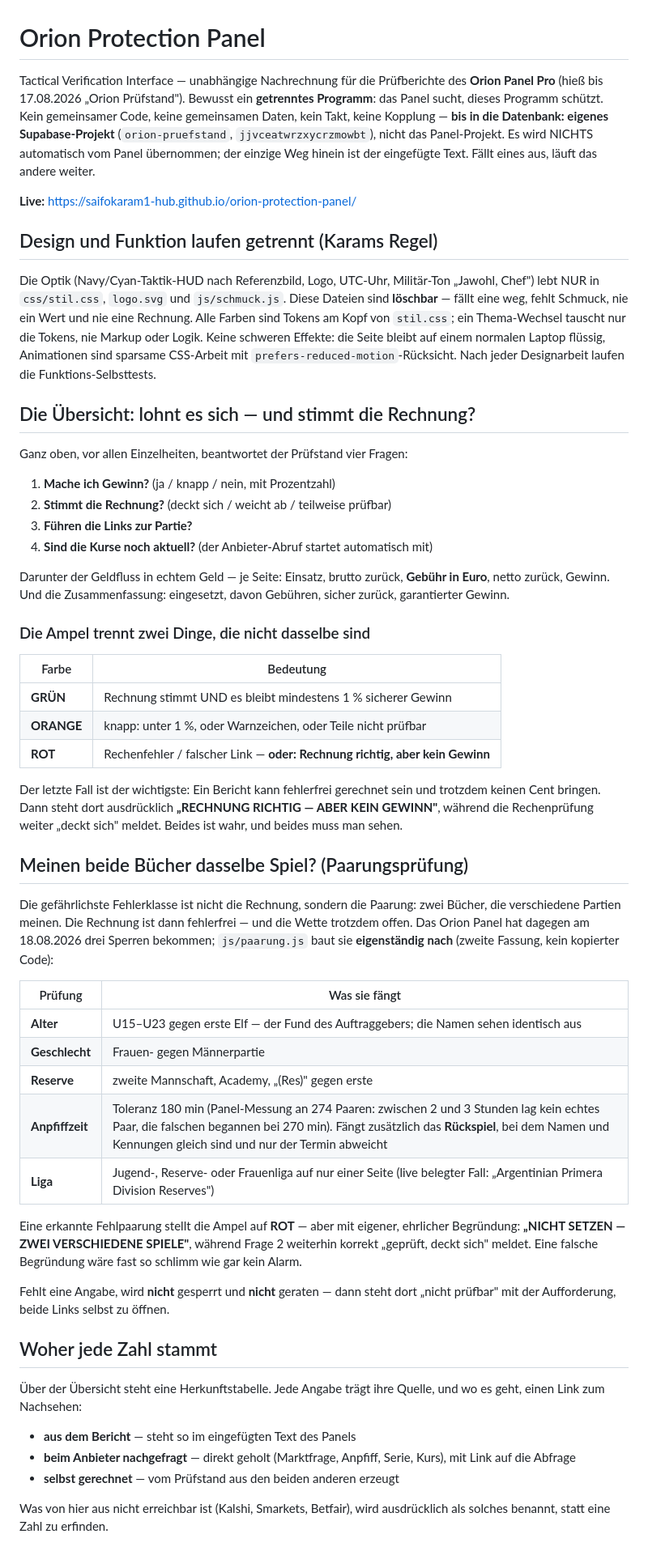
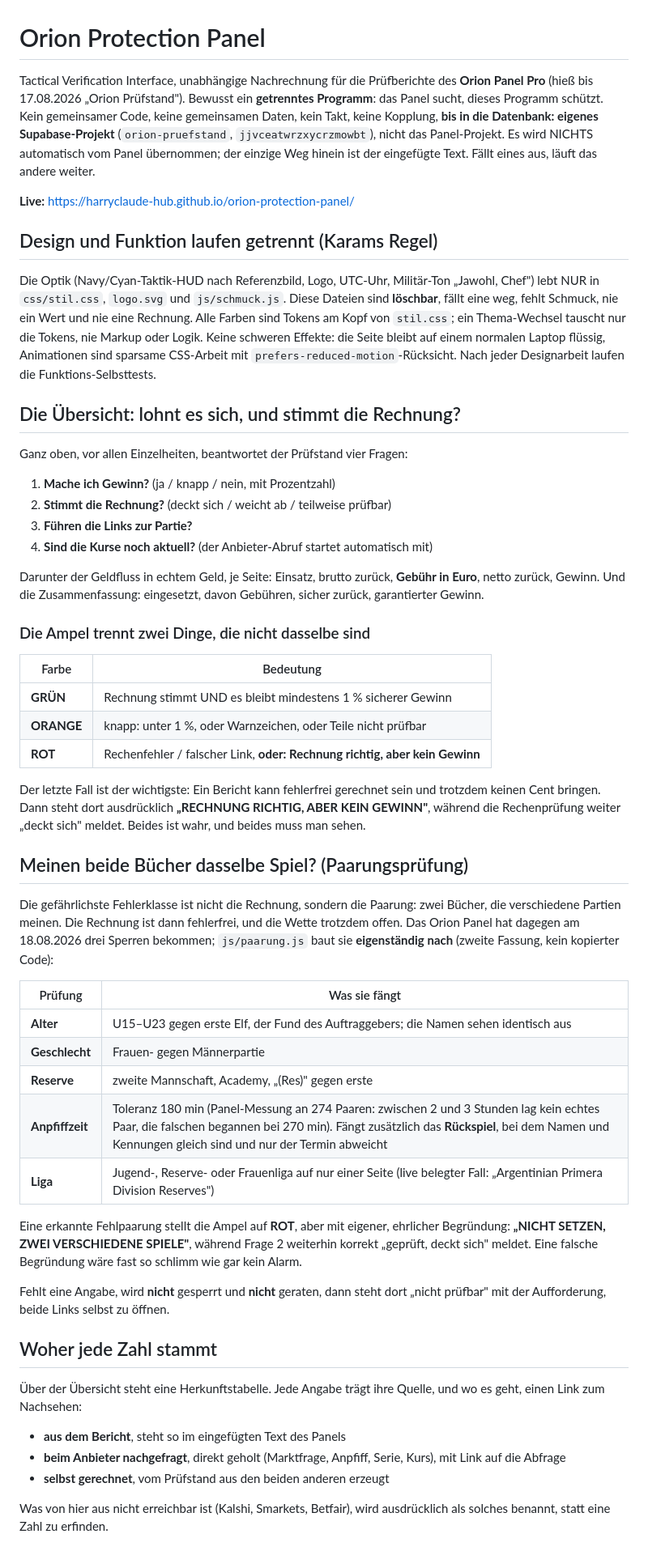
Before and after one commit to Harryclaude-hub/orion-protection-panel, a Markdown page: README.md, the part around one of its changes. Shown at 81% size. Rendered like a GitHub page.

Commit message:
Link auf neuen GitHub-Namen harryclaude-hub umgestellt
Co-Authored-By: Claude Fable 5 <noreply@anthropic.com>

```diff
--- a/README.md
+++ b/README.md
@@ -1,28 +1,27 @@
 # Orion Protection Panel
 
-Tactical Verification Interface — unabhängige Nachrechnung für die
+Tactical Verification Interface, unabhängige Nachrechnung für die
 Prüfberichte des **Orion Panel Pro** (hieß bis 17.08.2026 „Orion Prüfstand").
 Bewusst ein **getrenntes Programm**: das Panel sucht, dieses Programm schützt.
-Kein gemeinsamer Code, keine gemeinsamen Daten, kein Takt, keine Kopplung —
-**bis in die Datenbank: eigenes Supabase-Projekt** (`orion-pruefstand`,
+Kein gemeinsamer Code, keine gemeinsamen Daten, kein Takt, keine Kopplung, **bis in die Datenbank: eigenes Supabase-Projekt** (`orion-pruefstand`,
 `jjvceatwrzxycrzmowbt`), nicht das Panel-Projekt. Es wird NICHTS automatisch
 vom Panel übernommen; der einzige Weg hinein ist der eingefügte Text.
 Fällt eines aus, läuft das andere weiter.
 
-**Live:** https://saifokaram1-hub.github.io/orion-protection-panel/
+**Live:** https://harryclaude-hub.github.io/orion-protection-panel/
 
 ## Design und Funktion laufen getrennt (Karams Regel)
 
 Die Optik (Navy/Cyan-Taktik-HUD nach Referenzbild, Logo, UTC-Uhr, Militär-Ton
 „Jawohl, Chef") lebt NUR in `css/stil.css`, `logo.svg` und `js/schmuck.js`.
-Diese Dateien sind **löschbar** — fällt eine weg, fehlt Schmuck, nie ein Wert
+Diese Dateien sind **löschbar**, fällt eine weg, fehlt Schmuck, nie ein Wert
 und nie eine Rechnung. Alle Farben sind Tokens am Kopf von `stil.css`; ein
 Thema-Wechsel tauscht nur die Tokens, nie Markup oder Logik. Keine schweren
 Effekte: die Seite bleibt auf einem normalen Laptop flüssig, Animationen sind
 sparsame CSS-Arbeit mit `prefers-reduced-motion`-Rücksicht. Nach jeder
 Designarbeit laufen die Funktions-Selbsttests.
 
-## Die Übersicht: lohnt es sich — und stimmt die Rechnung?
+## Die Übersicht: lohnt es sich, und stimmt die Rechnung?
 
 Ganz oben, vor allen Einzelheiten, beantwortet der Prüfstand vier Fragen:
 
@@ -31,7 +30,7 @@ Ganz oben, vor allen Einzelheiten, beantwortet der Prüfstand vier Fragen:
 3. **Führen die Links zur Partie?**
 4. **Sind die Kurse noch aktuell?** (der Anbieter-Abruf startet automatisch mit)
 
-Darunter der Geldfluss in echtem Geld — je Seite: Einsatz, brutto zurück,
+Darunter der Geldfluss in echtem Geld, je Seite: Einsatz, brutto zurück,
 **Gebühr in Euro**, netto zurück, Gewinn. Und die Zusammenfassung: eingesetzt,
 davon Gebühren, sicher zurück, garantierter Gewinn.
 
@@ -41,35 +40,34 @@ davon Gebühren, sicher zurück, garantierter Gewinn.
 |---|---|
 | **GRÜN** | Rechnung stimmt UND es bleibt mindestens 1 % sicherer Gewinn |
 | **ORANGE** | knapp: unter 1 %, oder Warnzeichen, oder Teile nicht prüfbar |
-| **ROT** | Rechenfehler / falscher Link — **oder: Rechnung richtig, aber kein Gewinn** |
+| **ROT** | Rechenfehler / falscher Link, **oder: Rechnung richtig, aber kein Gewinn** |
 
 Der letzte Fall ist der wichtigste: Ein Bericht kann fehlerfrei gerechnet sein
 und trotzdem keinen Cent bringen. Dann steht dort ausdrücklich
-**„RECHNUNG RICHTIG — ABER KEIN GEWINN"**, während die Rechenprüfung weiter
+**„RECHNUNG RICHTIG, ABER KEIN GEWINN"**, während die Rechenprüfung weiter
 „deckt sich" meldet. Beides ist wahr, und beides muss man sehen.
 
 ## Meinen beide Bücher dasselbe Spiel? (Paarungsprüfung)
 
 Die gefährlichste Fehlerklasse ist nicht die Rechnung, sondern die Paarung:
-zwei Bücher, die verschiedene Partien meinen. Die Rechnung ist dann fehlerfrei —
-und die Wette trotzdem offen. Das Orion Panel hat dagegen am 18.08.2026 drei
+zwei Bücher, die verschiedene Partien meinen. Die Rechnung ist dann fehlerfrei, und die Wette trotzdem offen. Das Orion Panel hat dagegen am 18.08.2026 drei
 Sperren bekommen; `js/paarung.js` baut sie **eigenständig nach** (zweite Fassung,
 kein kopierter Code):
 
 | Prüfung | Was sie fängt |
 |---|---|
-| **Alter** | U15–U23 gegen erste Elf — der Fund des Auftraggebers; die Namen sehen identisch aus |
+| **Alter** | U15–U23 gegen erste Elf, der Fund des Auftraggebers; die Namen sehen identisch aus |
 | **Geschlecht** | Frauen- gegen Männerpartie |
 | **Reserve** | zweite Mannschaft, Academy, „(Res)" gegen erste |
 | **Anpfiffzeit** | Toleranz 180 min (Panel-Messung an 274 Paaren: zwischen 2 und 3 Stunden lag kein echtes Paar, die falschen begannen bei 270 min). Fängt zusätzlich das **Rückspiel**, bei dem Namen und Kennungen gleich sind und nur der Termin abweicht |
 | **Liga** | Jugend-, Reserve- oder Frauenliga auf nur einer Seite (live belegter Fall: „Argentinian Primera Division Reserves") |
 
-Eine erkannte Fehlpaarung stellt die Ampel auf **ROT** — aber mit eigener,
-ehrlicher Begründung: **„NICHT SETZEN — ZWEI VERSCHIEDENE SPIELE"**, während
+Eine erkannte Fehlpaarung stellt die Ampel auf **ROT**, aber mit eigener,
+ehrlicher Begründung: **„NICHT SETZEN, ZWEI VERSCHIEDENE SPIELE"**, während
 Frage 2 weiterhin korrekt „geprüft, deckt sich" meldet. Eine falsche Begründung
 wäre fast so schlimm wie gar kein Alarm.
 
-Fehlt eine Angabe, wird **nicht** gesperrt und **nicht** geraten — dann steht dort
+Fehlt eine Angabe, wird **nicht** gesperrt und **nicht** geraten, dann steht dort
 „nicht prüfbar" mit der Aufforderung, beide Links selbst zu öffnen.
 
 ## Woher jede Zahl stammt
@@ -77,10 +75,10 @@ Fehlt eine Angabe, wird **nicht** gesperrt und **nicht** geraten — dann steht
 Über der Übersicht steht eine Herkunftstabelle. Jede Angabe trägt ihre Quelle,
 und wo es geht, einen Link zum Nachsehen:
 
-- **aus dem Bericht** — steht so im eingefügten Text des Panels
-- **beim Anbieter nachgefragt** — direkt geholt (Marktfrage, Anpfiff, Serie, Kurs),
+- **aus dem Bericht**, steht so im eingefügten Text des Panels
+- **beim Anbieter nachgefragt**, direkt geholt (Marktfrage, Anpfiff, Serie, Kurs),
   mit Link auf die Abfrage
-- **selbst gerechnet** — vom Prüfstand aus den beiden anderen erzeugt
+- **selbst gerechnet**, vom Prüfstand aus den beiden anderen erzeugt
 
 Was von hier aus nicht erreichbar ist (Kalshi, Smarkets, Betfair), wird ausdrücklich
 als solches benannt, statt eine Zahl zu erfinden.
```
Also changed, not shown: other parts of README.md (+18 -21 lines).
